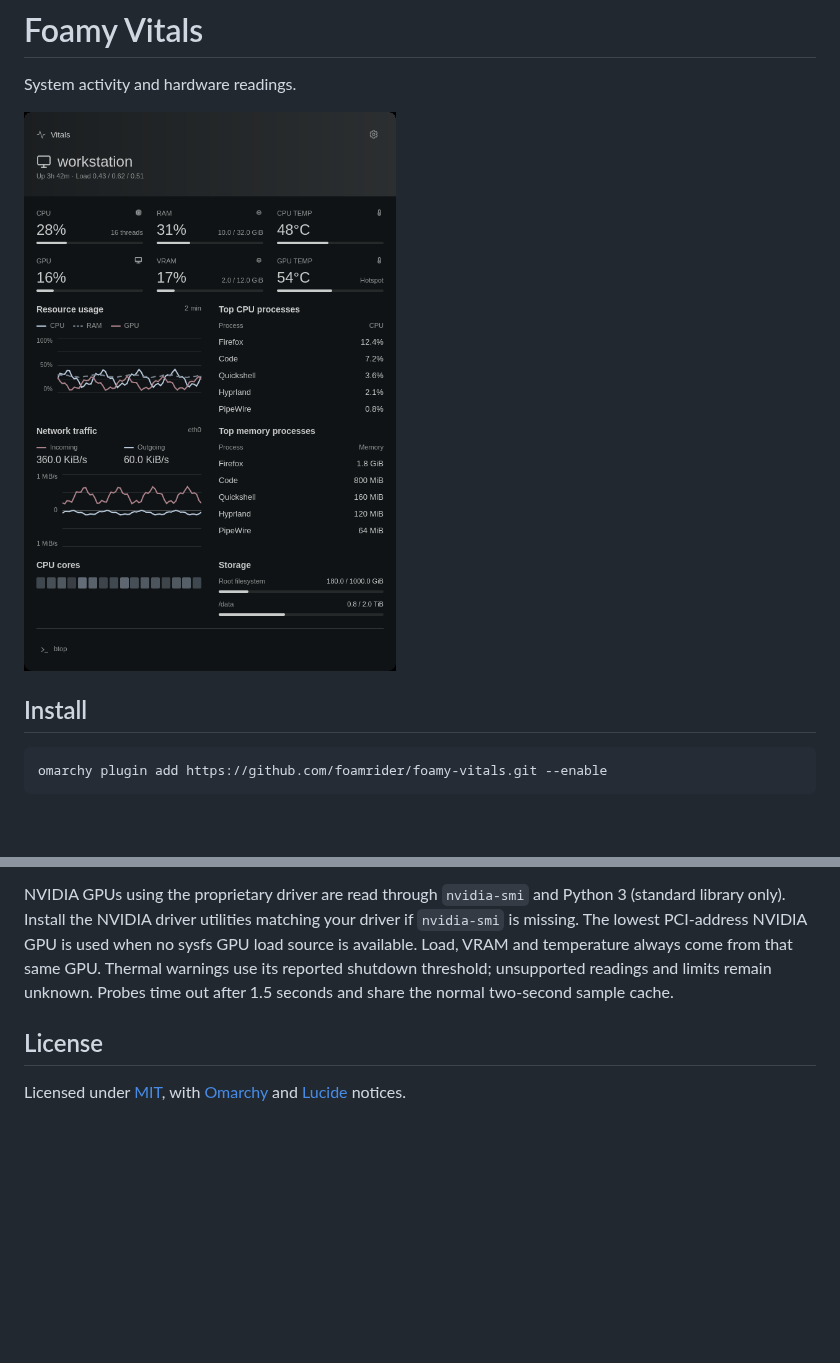
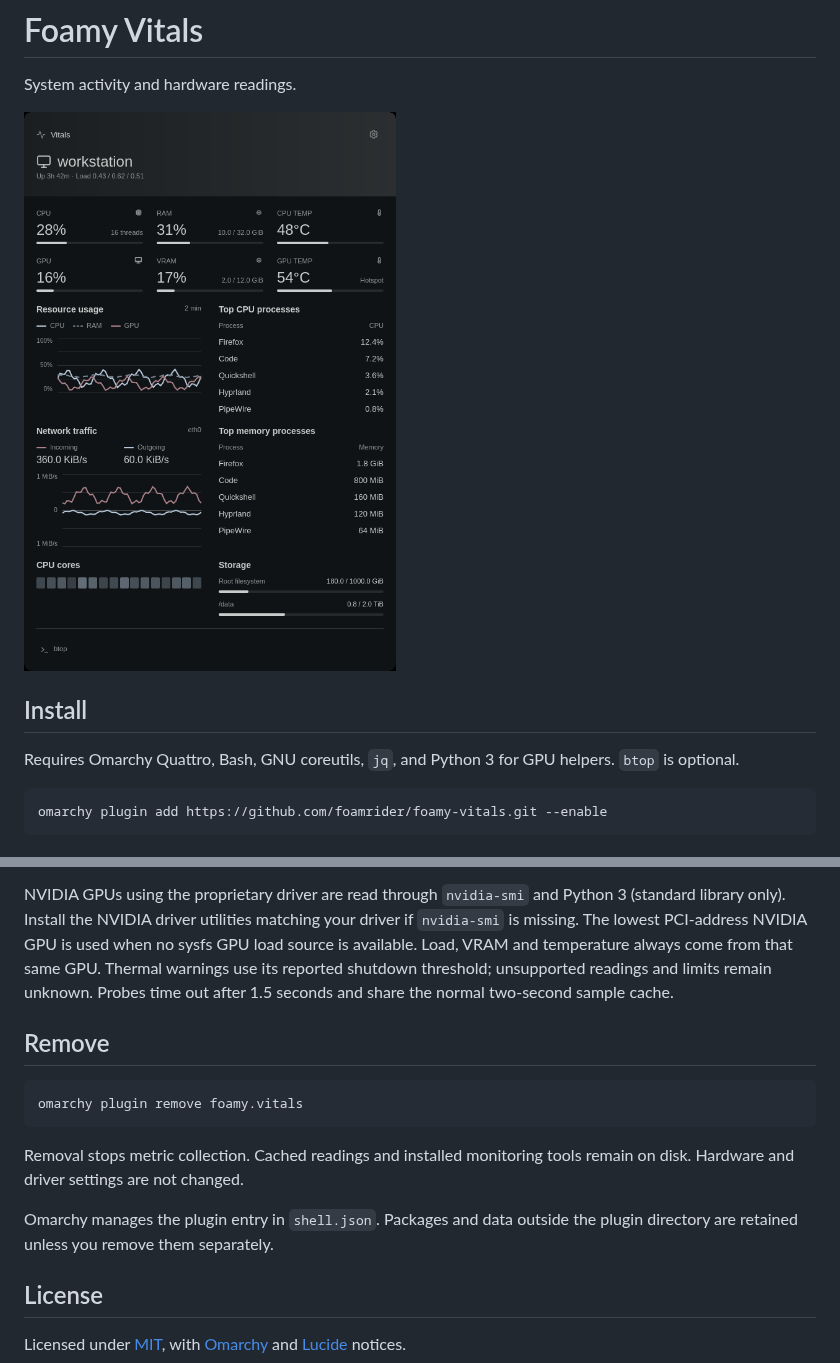
Before and after one commit to foamrider/foamy-vitals, a Markdown page: README.md, 2 parts joined by grey strips. Rendered like a GitHub page; blank space fills up the shorter version.

Commit message:
docs(vitals): prepare marketplace submission

````diff
--- a/README.md
+++ b/README.md
@@ -2,9 +2,12 @@
 
 System activity and hardware readings.
 
-![Foamy Vitals screenshot](screenshot.png)
+![Foamy Vitals screenshot](preview.png)
 
 ## Install
+
+Requires Omarchy Quattro, Bash, GNU coreutils, `jq`, and Python 3 for GPU
+helpers. `btop` is optional.
 
 ```sh
 omarchy plugin add https://github.com/foamrider/foamy-vitals.git --enable
@@ -35,6 +38,18 @@ come from that same GPU. Thermal warnings use its reported shutdown threshold;
 unsupported readings and limits remain unknown. Probes time out after 1.5 seconds
 and share the normal two-second sample cache.
 
+## Remove
+
+```sh
+omarchy plugin remove foamy.vitals
+```
+
+Removal stops metric collection. Cached readings and installed monitoring
+tools remain on disk. Hardware and driver settings are not changed.
+
+Omarchy manages the plugin entry in `shell.json`. Packages and data outside
+the plugin directory are retained unless you remove them separately.
+
 ## License
 
 Licensed under [MIT](LICENSE), with [Omarchy](LICENSE-OMARCHY) and
````
Also changed, not shown: preview.png (renamed from screenshot.png).
